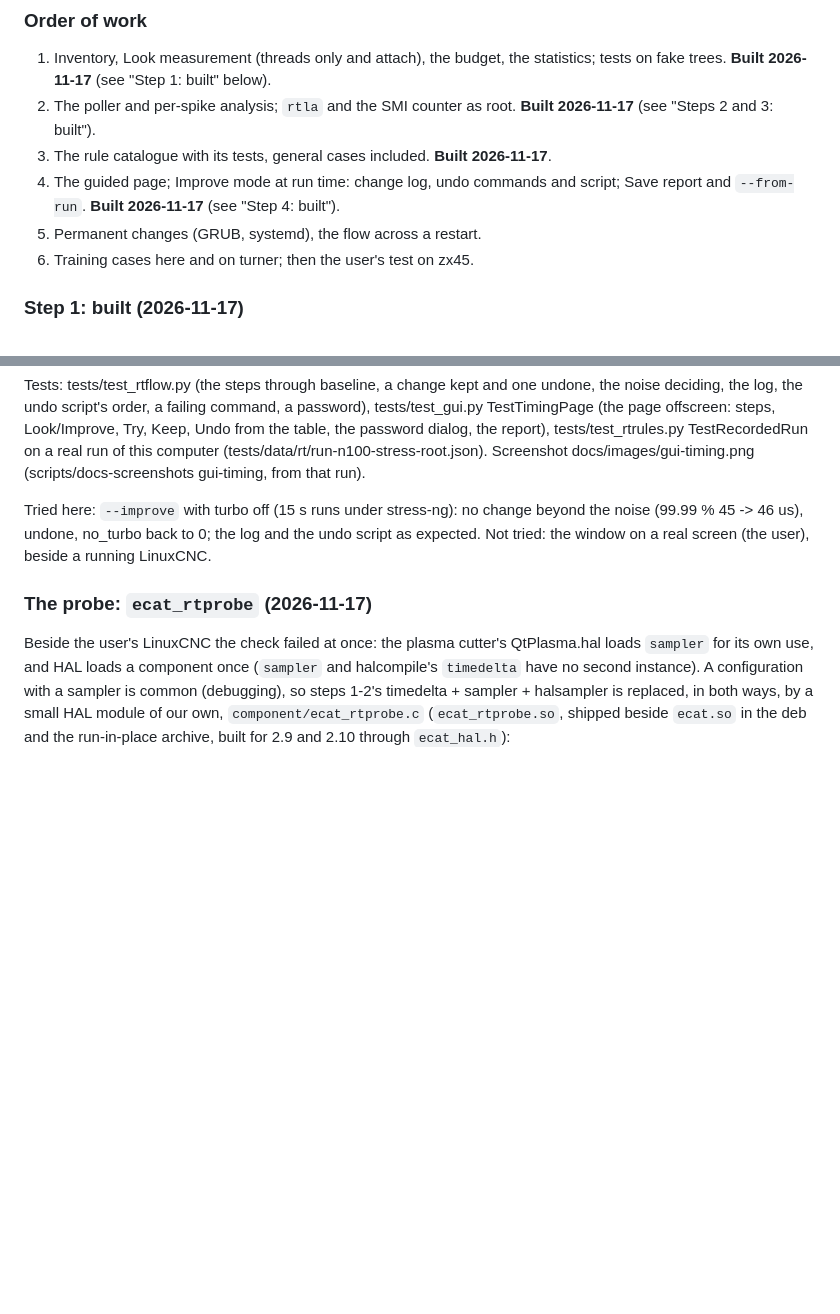
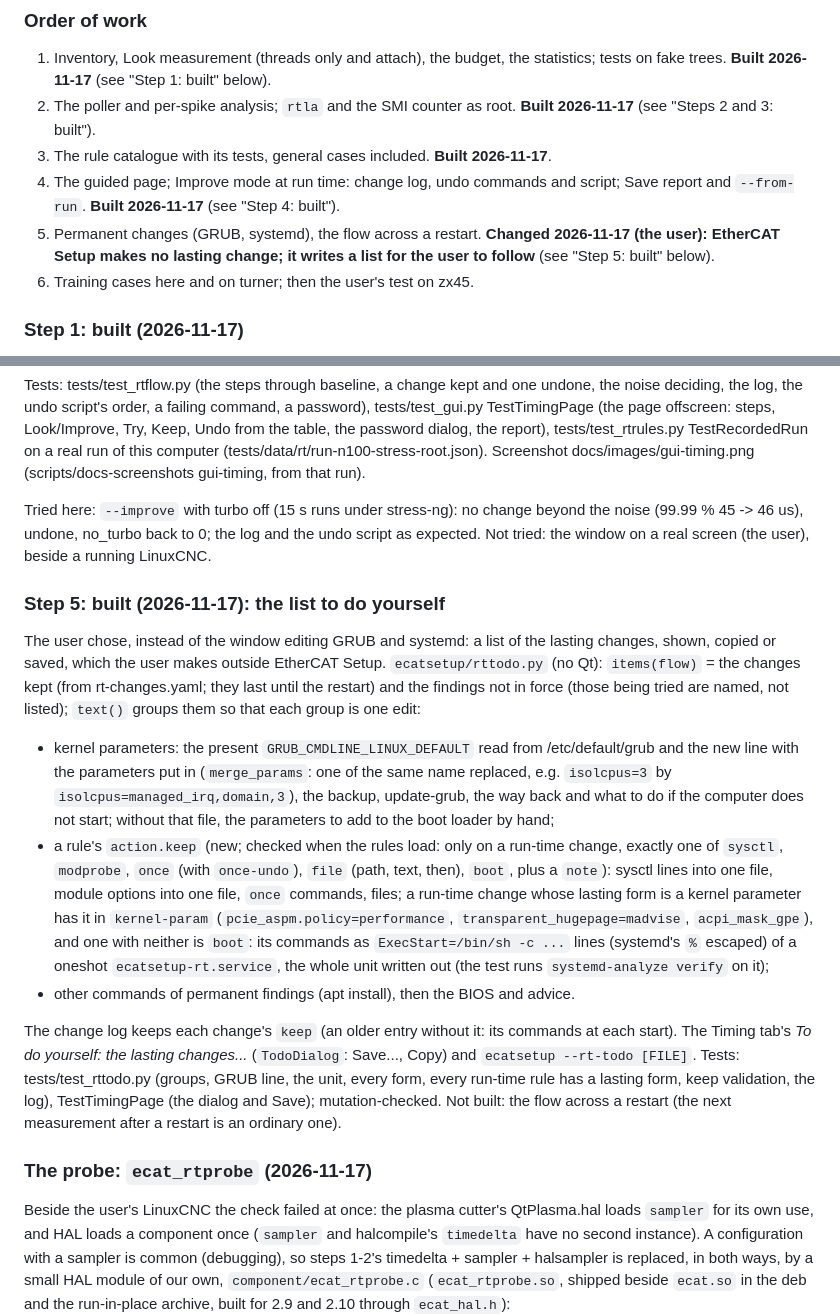
Before and after one commit to MetalMusings/ecat, a Markdown page: docs/development.md, 2 parts joined by grey strips. Rendered like a GitHub page; blank space fills up the shorter version.

```diff
--- a/docs/development.md
+++ b/docs/development.md
@@ -2887,7 +2887,9 @@ for `/proc` and `/sys` that tests point at fake trees. It runs on 2.9 and
 4. The guided page; Improve mode at run time: change log, undo commands and
    script; Save report and `--from-run`. **Built 2026-11-17** (see "Step 4:
    built").
-5. Permanent changes (GRUB, systemd), the flow across a restart.
+5. Permanent changes (GRUB, systemd), the flow across a restart. **Changed
+   2026-11-17 (the user): EtherCAT Setup makes no lasting change; it writes
+   a list for the user to follow** (see "Step 5: built" below).
 6. Training cases here and on turner; then the user's test on zx45.
 
 ### Step 1: built (2026-11-17)
@@ -3049,6 +3051,41 @@ change beyond the noise (99.99 % 45 -> 46 us), undone, no_turbo back to 0;
 the log and the undo script as expected. Not tried: the window on a real
 screen (the user), beside a running LinuxCNC.
 
+### Step 5: built (2026-11-17): the list to do yourself
+
+The user chose, instead of the window editing GRUB and systemd: a list of
+the lasting changes, shown, copied or saved, which the user makes outside
+EtherCAT Setup. `ecatsetup/rttodo.py` (no Qt): `items(flow)` = the changes
+kept (from rt-changes.yaml; they last until the restart) and the findings not
+in force (those being tried are named, not listed); `text()` groups them so
+that each group is one edit:
+
+- kernel parameters: the present `GRUB_CMDLINE_LINUX_DEFAULT` read from
+  /etc/default/grub and the new line with the parameters put in
+  (`merge_params`: one of the same name replaced, e.g. `isolcpus=3` by
+  `isolcpus=managed_irq,domain,3`), the backup, update-grub, the way back and
+  what to do if the computer does not start; without that file, the
+  parameters to add to the boot loader by hand;
+- a rule's `action.keep` (new; checked when the rules load: only on a
+  run-time change, exactly one of `sysctl`, `modprobe`, `once` (with
+  `once-undo`), `file` (path, text, then), `boot`, plus a `note`): sysctl
+  lines into one file, module options into one file, `once` commands,
+  files; a run-time change whose lasting form is a kernel parameter has it
+  in `kernel-param` (`pcie_aspm.policy=performance`,
+  `transparent_hugepage=madvise`, `acpi_mask_gpe`), and one with neither is
+  `boot`: its commands as `ExecStart=/bin/sh -c ...` lines (systemd's `%`
+  escaped) of a oneshot `ecatsetup-rt.service`, the whole unit written out
+  (the test runs `systemd-analyze verify` on it);
+- other commands of permanent findings (apt install), then the BIOS and advice.
+
+The change log keeps each change's `keep` (an older entry without it: its
+commands at each start). The Timing tab's *To do yourself: the lasting
+changes...* (`TodoDialog`: Save..., Copy) and `ecatsetup --rt-todo [FILE]`.
+Tests: tests/test_rttodo.py (groups, GRUB line, the unit, every form, every
+run-time rule has a lasting form, keep validation, the log), TestTimingPage
+(the dialog and Save); mutation-checked. Not built: the flow across a
+restart (the next measurement after a restart is an ordinary one).
+
 ### The probe: `ecat_rtprobe` (2026-11-17)
 
 Beside the user's LinuxCNC the check failed at once: the plasma cutter's
```
Also changed, not shown: docs/ecatsetup.md (+21 -0 lines), docs/images/gui-timing.png, 10 other files.
